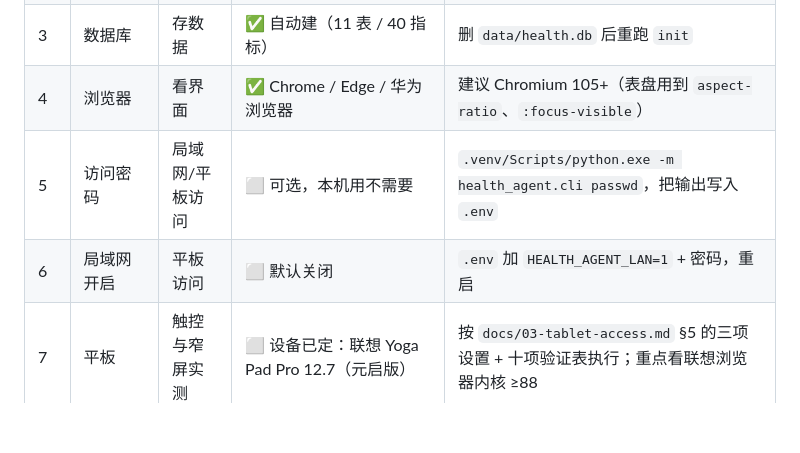
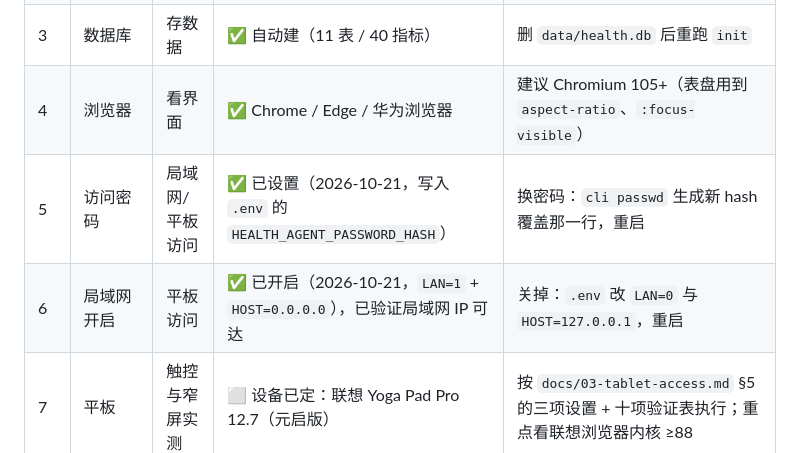
Before and after one commit to l0nol/personal-health-agent, a Markdown page: docs/07-workbench-checklist.md, the part around the change. Drawn GitHub-style; blank space fills up the shorter version.

```diff
--- a/docs/07-workbench-checklist.md
+++ b/docs/07-workbench-checklist.md
@@ -27,8 +27,8 @@ cd personal-health-agent
 | 2 | 依赖包 | 运行 | ✅ 已装（`requirements-dev.txt`） | `.venv/Scripts/python.exe -m pip install -r requirements-dev.txt` |
 | 3 | 数据库 | 存数据 | ✅ 自动建（11 表 / 40 指标） | 删 `data/health.db` 后重跑 `init` |
 | 4 | 浏览器 | 看界面 | ✅ Chrome / Edge / 华为浏览器 | 建议 Chromium 105+（表盘用到 `aspect-ratio`、`:focus-visible`） |
-| 5 | 访问密码 | 局域网/平板访问 | ⬜ 可选，本机用不需要 | `.venv/Scripts/python.exe -m health_agent.cli passwd`，把输出写入 `.env` |
-| 6 | 局域网开启 | 平板访问 | ⬜ 默认关闭 | `.env` 加 `HEALTH_AGENT_LAN=1` + 密码，重启 |
+| 5 | 访问密码 | 局域网/平板访问 | ✅ 已设置（2026-10-21，写入 `.env` 的 `HEALTH_AGENT_PASSWORD_HASH`） | 换密码：`cli passwd` 生成新 hash 覆盖那一行，重启 |
+| 6 | 局域网开启 | 平板访问 | ✅ 已开启（2026-10-21，`LAN=1` + `HOST=0.0.0.0`），已验证局域网 IP 可达 | 关掉：`.env` 改 `LAN=0` 与 `HOST=127.0.0.1`，重启 |
 | 7 | 平板 | 触控与窄屏实测 | ⬜ 设备已定：联想 Yoga Pad Pro 12.7（元启版） | 按 `docs/03-tablet-access.md` §5 的三项设置 + 十项验证表执行；重点看联想浏览器内核 ≥88 |
 | 8 | 真实健康数据 | 替换示例数据 | ⬜ **缺素材** | 华为运动健康截图 → 按下表字段提取 CSV/JSON |
 | 9 | AI 密钥 | 简报 AI 改写 | ⬜ 可选，不填就用本地模板文案 | 界面「设置 → AI 分析接口」填完点保存（立即生效）；或 `.env` 里写 `AI_API_KEY=...` |
```
Also changed, not shown: TASK_STATUS.md (+12 -0 lines), docs/08-workbench-overview.md (+3 -3 lines).
